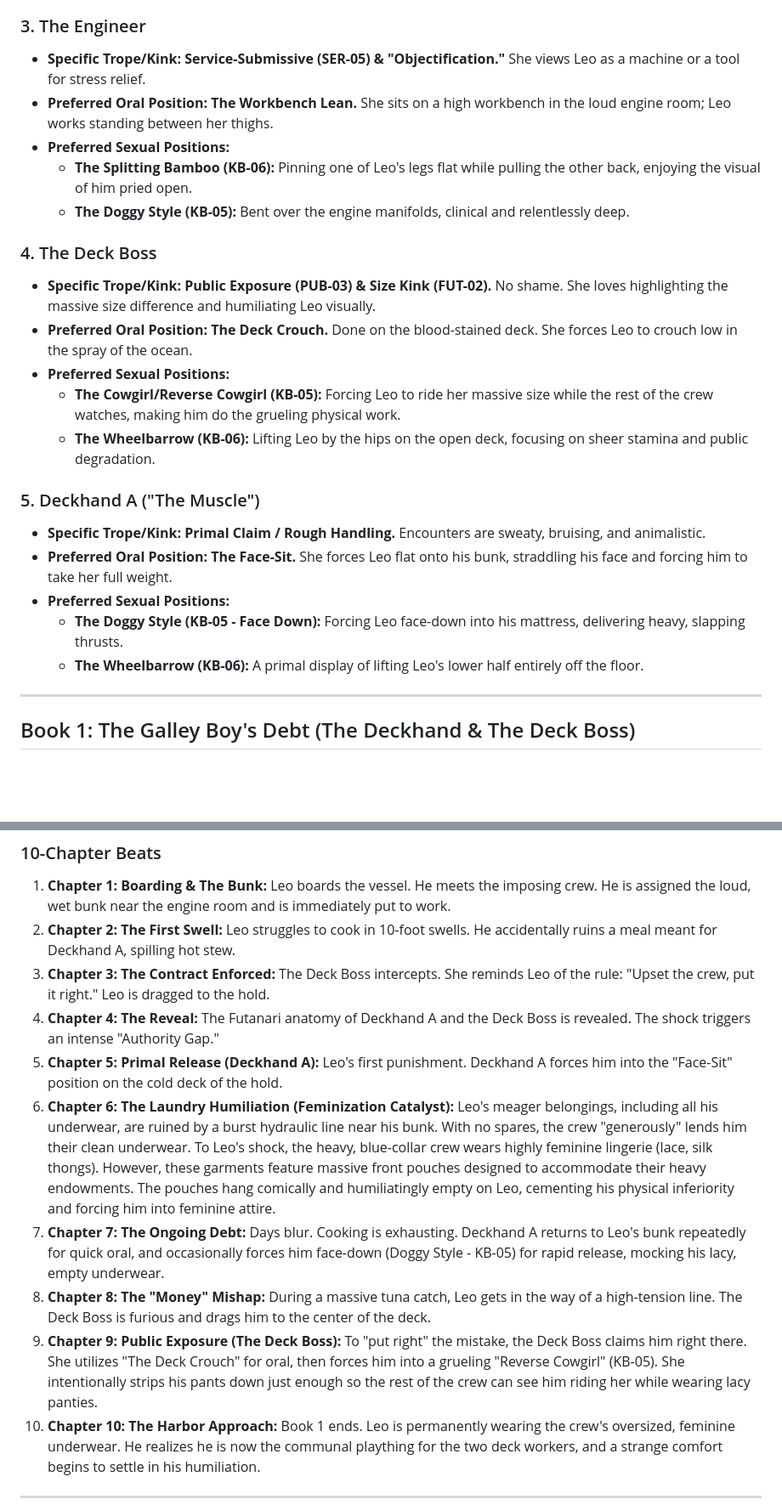
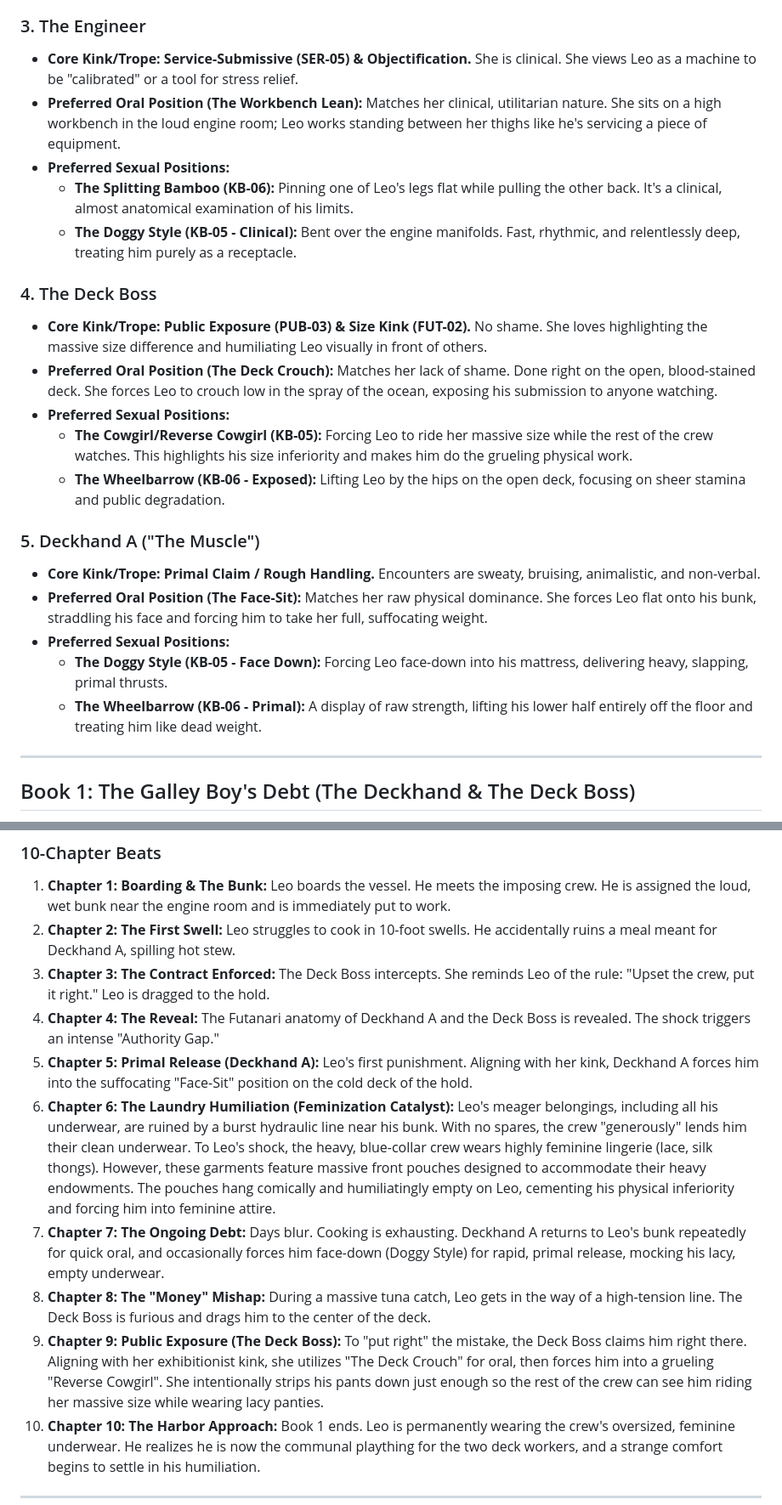
Before and after one commit to commsnake/futanari-fictio, a Markdown page: longliner_story_arc.md, 2 parts joined by grey strips. Shown at 85% size. GitHub-like rendering; blank space fills up the shorter version.

```diff
--- a/longliner_story_arc.md
+++ b/longliner_story_arc.md
@@ -30,24 +49,24 @@ Below are their specific kinks, preferred oral positions, and preferred full-bod
 
 ### 3. The Engineer
-* **Specific Trope/Kink:** **Service-Submissive (SER-05) & "Objectification."** She views Leo as a machine or a tool for stress relief.
-* **Preferred Oral Position:** **The Workbench Lean.** She sits on a high workbench in the loud engine room; Leo works standing between her thighs.
-* **Preferred Sexual Positions:**
-    * **The Splitting Bamboo (KB-06):** Pinning one of Leo's legs flat while pulling the other back, enjoying the visual of him pried open.
-    * **The Doggy Style (KB-05):** Bent over the engine manifolds, clinical and relentlessly deep.
+*   **Core Kink/Trope:** **Service-Submissive (SER-05) & Objectification.** She is clinical. She views Leo as a machine to be "calibrated" or a tool for stress relief.
+*   **Preferred Oral Position (The Workbench Lean):** Matches her clinical, utilitarian nature. She sits on a high workbench in the loud engine room; Leo works standing between her thighs like he's servicing a piece of equipment.
+*   **Preferred Sexual Positions:**
+    *   **The Splitting Bamboo (KB-06):** Pinning one of Leo's legs flat while pulling the other back. It's a clinical, almost anatomical examination of his limits.
+    *   **The Doggy Style (KB-05 - Clinical):** Bent over the engine manifolds. Fast, rhythmic, and relentlessly deep, treating him purely as a receptacle.
 
 ### 4. The Deck Boss
-* **Specific Trope/Kink:** **Public Exposure (PUB-03) & Size Kink (FUT-02).** No shame. She loves highlighting the massive size difference and humiliating Leo visually.
-* **Preferred Oral Position:** **The Deck Crouch.** Done on the blood-stained deck. She forces Leo to crouch low in the spray of the ocean.
-* **Preferred Sexual Positions:**
-    * **The Cowgirl/Reverse Cowgirl (KB-05):** Forcing Leo to ride her massive size while the rest of the crew watches, making him do the grueling physical work.
-    * **The Wheelbarrow (KB-06):** Lifting Leo by the hips on the open deck, focusing on sheer stamina and public degradation.
+*   **Core Kink/Trope:** **Public Exposure (PUB-03) & Size Kink (FUT-02).** No shame. She loves highlighting the massive size difference and humiliating Leo visually in front of others.
+*   **Preferred Oral Position (The Deck Crouch):** Matches her lack of shame. Done right on the open, blood-stained deck. She forces Leo to crouch low in the spray of the ocean, exposing his submission to anyone watching.
+*   **Preferred Sexual Positions:**
+    *   **The Cowgirl/Reverse Cowgirl (KB-05):** Forcing Leo to ride her massive size while the rest of the crew watches. This highlights his size inferiority and makes him do the grueling physical work.
+    *   **The Wheelbarrow (KB-06 - Exposed):** Lifting Leo by the hips on the open deck, focusing on sheer stamina and public degradation.
 
 ### 5. Deckhand A ("The Muscle")
-* **Specific Trope/Kink:** **Primal Claim / Rough Handling.** Encounters are sweaty, bruising, and animalistic.
-* **Preferred Oral Position:** **The Face-Sit.** She forces Leo flat onto his bunk, straddling his face and forcing him to take her full weight.
-* **Preferred Sexual Positions:**
-    * **The Doggy Style (KB-05 - Face Down):** Forcing Leo face-down into his mattress, delivering heavy, slapping thrusts.
-    * **The Wheelbarrow (KB-06):** A primal display of lifting Leo's lower half entirely off the floor.
+*   **Core Kink/Trope:** **Primal Claim / Rough Handling.** Encounters are sweaty, bruising, animalistic, and non-verbal.
+*   **Preferred Oral Position (The Face-Sit):** Matches her raw physical dominance. She forces Leo flat onto his bunk, straddling his face and forcing him to take her full, suffocating weight.
+*   **Preferred Sexual Positions:**
+    *   **The Doggy Style (KB-05 - Face Down):** Forcing Leo face-down into his mattress, delivering heavy, slapping, primal thrusts.
+    *   **The Wheelbarrow (KB-06 - Primal):** A display of raw strength, lifting his lower half entirely off the floor and treating him like dead weight.
 
 ---
 
@@ -60,11 +79,11 @@ Below are their specific kinks, preferred oral positions, and preferred full-bod
 2. **Chapter 2: The First Swell:** Leo struggles to cook in 10-foot swells. He accidentally ruins a meal meant for Deckhand A, spilling hot stew.
 3. **Chapter 3: The Contract Enforced:** The Deck Boss intercepts. She reminds Leo of the rule: "Upset the crew, put it right." Leo is dragged to the hold.
 4. **Chapter 4: The Reveal:** The Futanari anatomy of Deckhand A and the Deck Boss is revealed. The shock triggers an intense "Authority Gap."
-5. **Chapter 5: Primal Release (Deckhand A):** Leo's first punishment. Deckhand A forces him into the "Face-Sit" position on the cold deck of the hold.
+5. **Chapter 5: Primal Release (Deckhand A):** Leo's first punishment. Aligning with her kink, Deckhand A forces him into the suffocating "Face-Sit" position on the cold deck of the hold.
 6. **Chapter 6: The Laundry Humiliation (Feminization Catalyst):** Leo's meager belongings, including all his underwear, are ruined by a burst hydraulic line near his bunk. With no spares, the crew "generously" lends him their clean underwear. To Leo's shock, the heavy, blue-collar crew wears highly feminine lingerie (lace, silk thongs). However, these garments feature massive front pouches designed to accommodate their heavy endowments. The pouches hang comically and humiliatingly empty on Leo, cementing his physical inferiority and forcing him into feminine attire.
-7. **Chapter 7: The Ongoing Debt:** Days blur. Cooking is exhausting. Deckhand A returns to Leo's bunk repeatedly for quick oral, and occasionally forces him face-down (Doggy Style - KB-05) for rapid release, mocking his lacy, empty underwear.
+7. **Chapter 7: The Ongoing Debt:** Days blur. Cooking is exhausting. Deckhand A returns to Leo's bunk repeatedly for quick oral, and occasionally forces him face-down (Doggy Style) for rapid, primal release, mocking his lacy, empty underwear.
 8. **Chapter 8: The "Money" Mishap:** During a massive tuna catch, Leo gets in the way of a high-tension line. The Deck Boss is furious and drags him to the center of the deck.
-9. **Chapter 9: Public Exposure (The Deck Boss):** To "put right" the mistake, the Deck Boss claims him right there. She utilizes "The Deck Crouch" for oral, then forces him into a grueling "Reverse Cowgirl" (KB-05). She intentionally strips his pants down just enough so the rest of the crew can see him riding her while wearing lacy panties.
+9. **Chapter 9: Public Exposure (The Deck Boss):** To "put right" the mistake, the Deck Boss claims him right there. Aligning with her exhibitionist kink, she utilizes "The Deck Crouch" for oral, then forces him into a grueling "Reverse Cowgirl". She intentionally strips his pants down just enough so the rest of the crew can see him riding her massive size while wearing lacy panties.
 10. **Chapter 10: The Harbor Approach:** Book 1 ends. Leo is permanently wearing the crew's oversized, feminine underwear. He realizes he is now the communal plaything for the two deck workers, and a strange comfort begins to settle in his humiliation.
 
 ---
```
Also changed, not shown: other parts of longliner_story_arc.md (+34 -15 lines).
